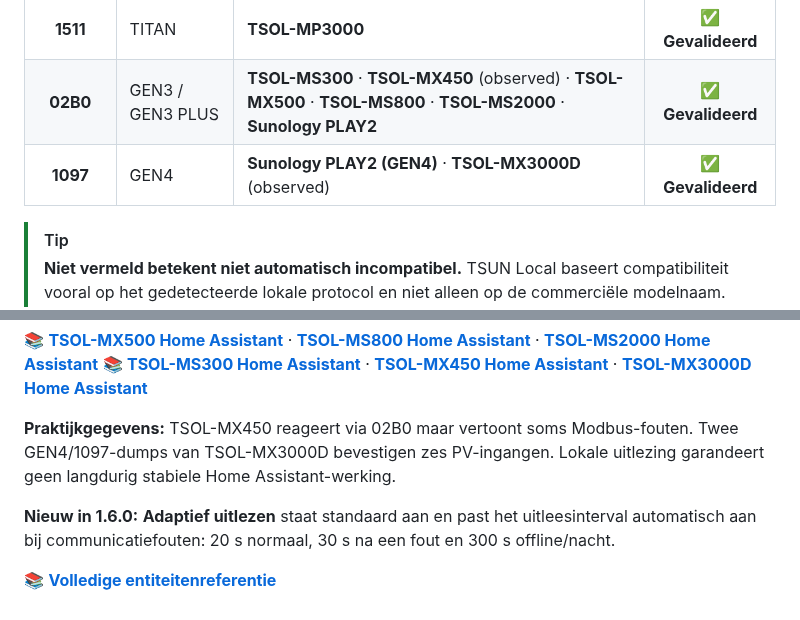
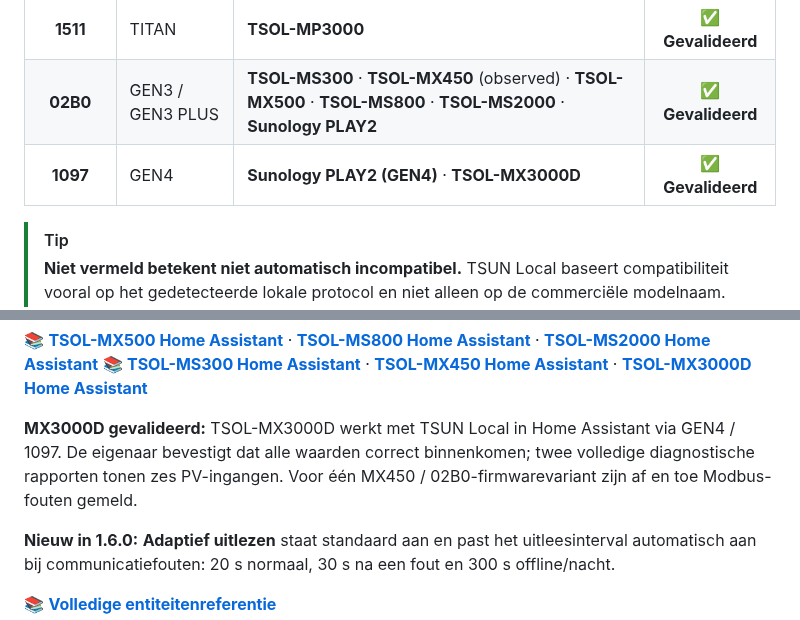
Before and after one commit to jptstar/tsun-local, a Markdown page: docs/README_NL.md, 2 parts joined by grey strips. Rendered like a GitHub page.

Commit message:
Confirm MX3000D Home Assistant compatibility in docs/README_NL.md

```diff
--- a/docs/README_NL.md
+++ b/docs/README_NL.md
@@ -38,7 +38,7 @@
 |:---:|---|---|:---:|
 | **1511** | TITAN | **TSOL-MP3000** | ✅ **Gevalideerd** |
 | **02B0** | GEN3 / GEN3 PLUS | **TSOL-MS300** · **TSOL-MX450** (observed) · **TSOL-MX500** · **TSOL-MS800** · **TSOL-MS2000** · **Sunology PLAY2** | ✅ **Gevalideerd** |
-| **1097** | GEN4 | **Sunology PLAY2 (GEN4)** · **TSOL-MX3000D** (observed) | ✅ **Gevalideerd** |
+| **1097** | GEN4 | **Sunology PLAY2 (GEN4)** · **TSOL-MX3000D** | ✅ **Gevalideerd** |
 
 > [!TIP]
 > **Niet vermeld betekent niet automatisch incompatibel.** TSUN Local baseert compatibiliteit vooral op het gedetecteerde lokale protocol en niet alleen op de commerciële modelnaam.
@@ -57,7 +57,7 @@
 📚 **[TSOL-MX500 Home Assistant](https://jptstar.github.io/tsun-local/tsol-mx500-home-assistant.html)** · **[TSOL-MS800 Home Assistant](https://jptstar.github.io/tsun-local/tsol-ms800-home-assistant.html)** · **[TSOL-MS2000 Home Assistant](https://jptstar.github.io/tsun-local/tsol-ms2000-home-assistant.html)**
 📚 **[TSOL-MS300 Home Assistant](https://jptstar.github.io/tsun-local/tsol-ms300-home-assistant.html)** · **[TSOL-MX450 Home Assistant](https://jptstar.github.io/tsun-local/tsol-mx450-home-assistant.html)** · **[TSOL-MX3000D Home Assistant](https://jptstar.github.io/tsun-local/tsol-mx3000d-home-assistant.html)**
 
-**Praktijkgegevens:** TSOL-MX450 reageert via 02B0 maar vertoont soms Modbus-fouten. Twee GEN4/1097-dumps van TSOL-MX3000D bevestigen zes PV-ingangen. Lokale uitlezing garandeert geen langdurig stabiele Home Assistant-werking.
+**MX3000D gevalideerd:** TSOL-MX3000D werkt met TSUN Local in Home Assistant via GEN4 / 1097. De eigenaar bevestigt dat alle waarden correct binnenkomen; twee volledige diagnostische rapporten tonen zes PV-ingangen. Voor één MX450 / 02B0-firmwarevariant zijn af en toe Modbus-fouten gemeld.
 
 **Nieuw in 1.6.0:** **Adaptief uitlezen** staat standaard aan en past het uitleesinterval automatisch aan bij communicatiefouten: 20 s normaal, 30 s na een fout en 300 s offline/nacht.
 
```
